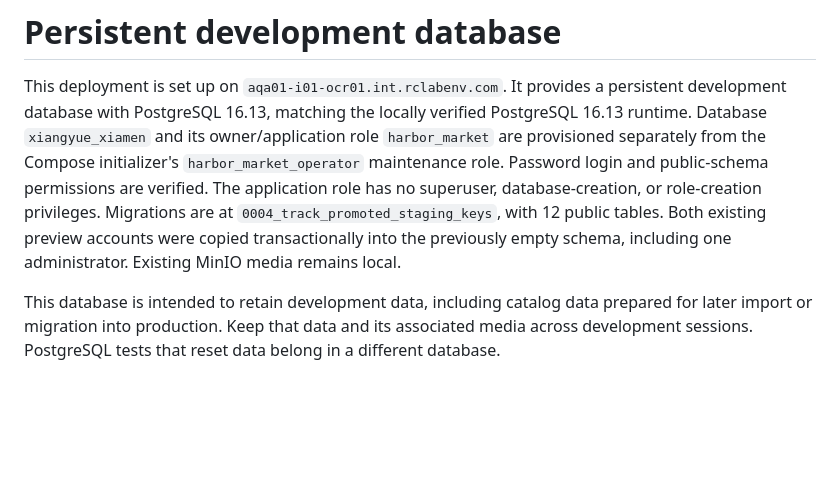
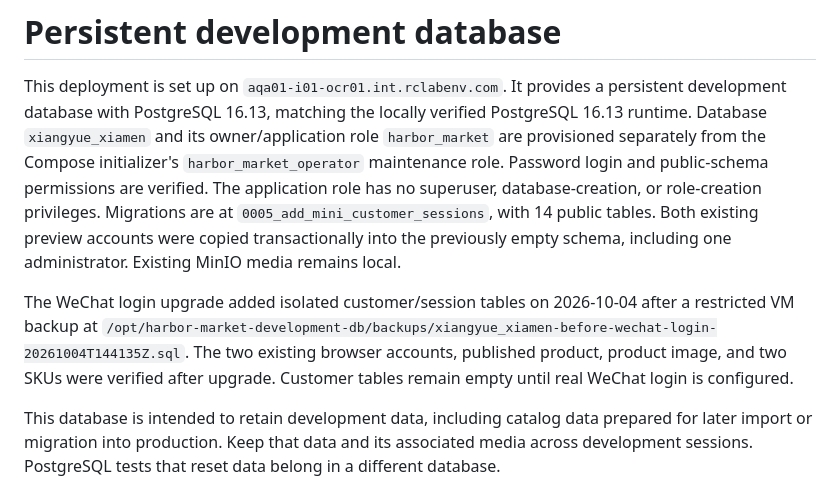
Before and after one commit to jenniferhuang/harbor_market, a Markdown page: deploy/development-db/README.md, the part around the change. GitHub-like rendering; blank space fills up the shorter version.

Commit message:
Document integrated login preview and database upgrade

```diff
--- a/deploy/development-db/README.md
+++ b/deploy/development-db/README.md
@@ -5,9 +5,14 @@ development database with PostgreSQL 16.13, matching the locally verified Postgr
 Database `xiangyue_xiamen` and its owner/application role `harbor_market` are provisioned separately
 from the Compose initializer's `harbor_market_operator` maintenance role. Password login and
 public-schema permissions are verified. The application role has no superuser, database-creation,
-or role-creation privileges. Migrations are at `0004_track_promoted_staging_keys`, with 12 public
+or role-creation privileges. Migrations are at `0005_add_mini_customer_sessions`, with 14 public
 tables. Both existing preview accounts were copied transactionally into the previously empty
 schema, including one administrator. Existing MinIO media remains local.
+
+The WeChat login upgrade added isolated customer/session tables on 2026-10-04 after a restricted
+VM backup at `/opt/harbor-market-development-db/backups/xiangyue_xiamen-before-wechat-login-20261004T144135Z.sql`.
+The two existing browser accounts, published product, product image, and two SKUs were verified
+after upgrade. Customer tables remain empty until real WeChat login is configured.
 
 This database is intended to retain development data, including catalog data prepared for later
 import or migration into production. Keep that data and its associated media across development
```
Also changed, not shown: docs/WECHAT_LOGIN.md (+26 -1 lines).
